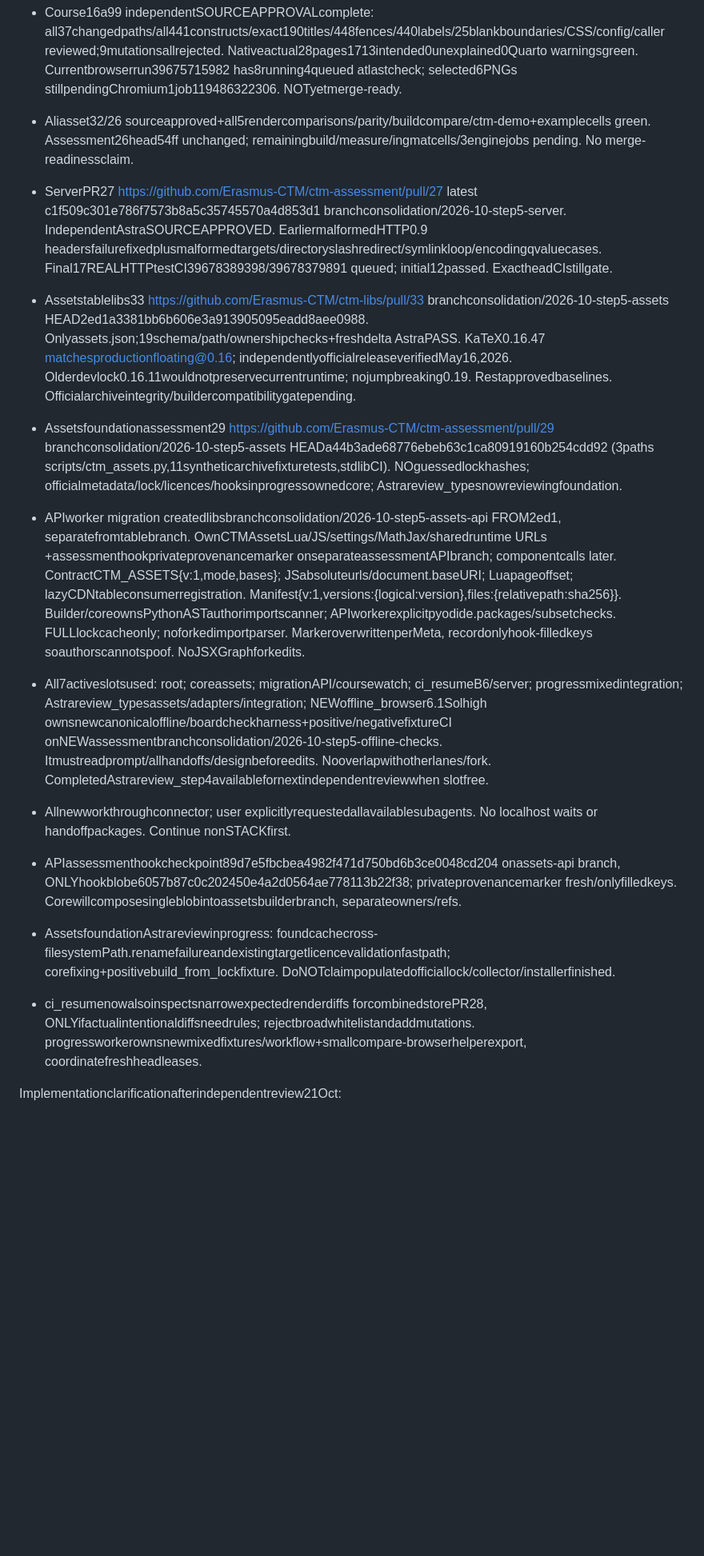
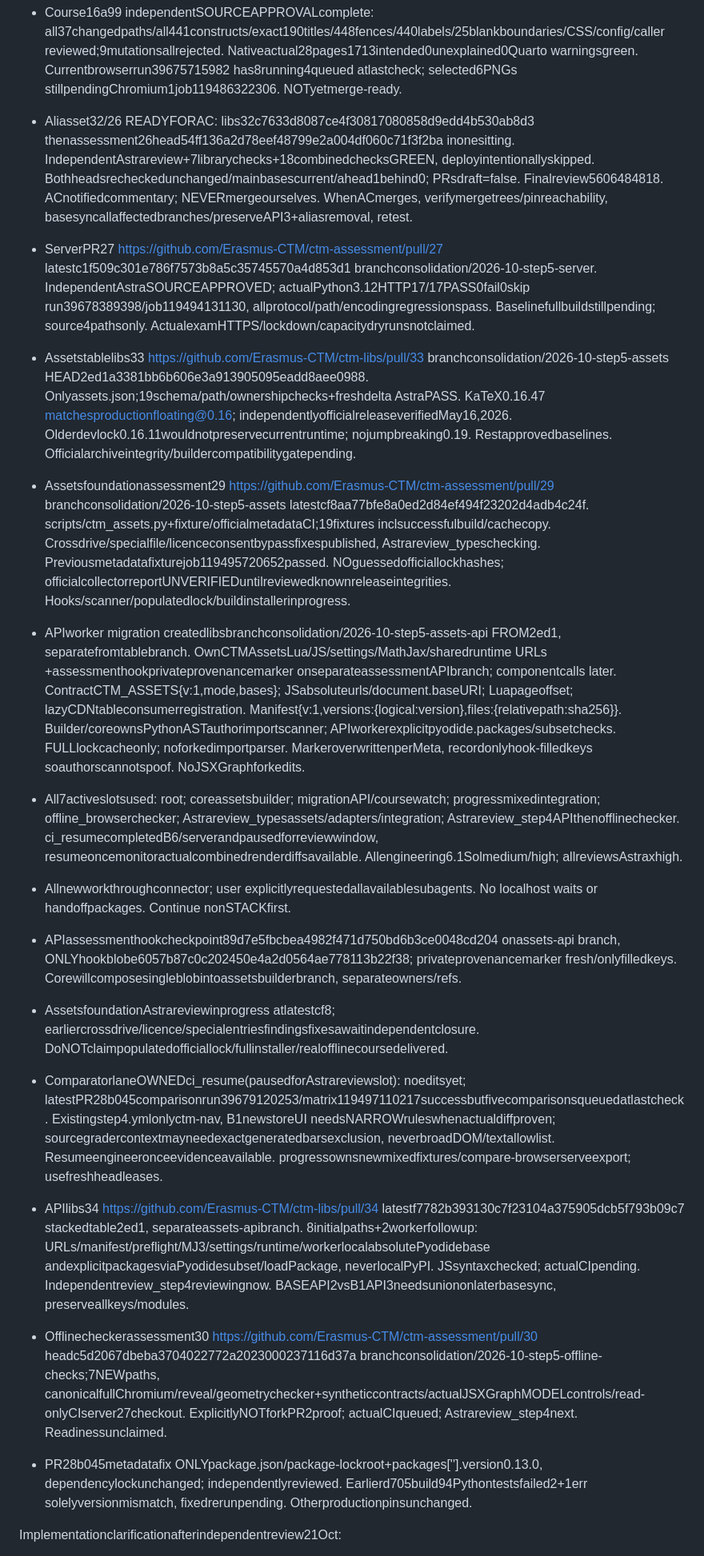
Before and after one commit to Erasmus-CTM/ctm-assessment, a Markdown page: CODEX-PROMPT-2026-10.md, the part around one of its changes. Shown at 80% size. Drawn GitHub-style; blank space fills up the shorter version.

Commit message:
Record merge-ready alias set, verified server and active offline review heads

```diff
--- a/CODEX-PROMPT-2026-10.md
+++ b/CODEX-PROMPT-2026-10.md
@@ -20,17 +20,21 @@ Current checkpoint (21 Oct, cloud continuation):
 - B6FINAL6580 publishescanonicalgeneratedcopy6d5, removestemporarytargetSAMEcommit. Actualfinal90/90Node/library0fail0skip; example/plotgreen; generatorzerochanges/chunks0 canonical--checkgreen. IndependentALL44generatedblobmappingsequalcanonical6d5 (40libs+3forwarder+1bootstrap), noextras/missing. IndependentreviewCOMMENT5606431950https://github.com/Erasmus-CTM/pyodide-interaktiv/pull/6#pullrequestreview-5606431950. Source11cases+mutant+4statusstates approved. Conservativeautosavestatus staysSavableuntilack/restore; nofalseSaved. Combinedrealbrowsergatepending.
 - progress_quizzes nowownsnew REALrenderedmixedstoreintegrationfixture+3engineworkflow onassessmentPR28, newintegration/storepaths, boundedactualcomponentfields/matrix/variants/py/Pyodide/reset/saveoff/twotabtests, norestorePythonCheck. Maynarrowlyexportcanonicalservehelper/guardCLI ratherthanduplicateHTTPserver. Preserve rootpins/docs; includechangelogwording'Copycontrolsremainavailablewhensavingisoff'. Independentreview_typeswillreview. No featurechanges.
 - Course16a99 independentSOURCEAPPROVALcomplete: all37changedpaths/all441constructs/exact190titles/448fences/440labels/25blankboundaries/CSS/config/caller reviewed;9mutationsallrejected. Nativeactual28pages1713intended0unexplained0Quarto warningsgreen. Currentbrowserrun39675715982 has8running4queued atlastcheck; selected6PNGs stillpendingChromium1job119486322306. NOTyetmerge-ready.
-- Aliasset32/26 sourceapproved+all5rendercomparisons/parity/buildcompare/ctm-demo+examplecells green. Assessment26head54ff unchanged; remainingbuild/measure/ingmatcells/3enginejobs pending. No merge-readinessclaim.
-- ServerPR27 https://github.com/Erasmus-CTM/ctm-assessment/pull/27 latest c1f509c301e786f7573b8a5c35745570a4d853d1 branchconsolidation/2026-10-step5-server. IndependentAstraSOURCEAPPROVED. EarliermalformedHTTP0.9 headersfailurefixedplusmalformedtargets/directoryslashredirect/symlinkloop/encodingqvaluecases. Final17REALHTTPtestCI39678389398/39678379891 queued; initial12passed. ExactheadCIstillgate.
+- Aliasset32/26 READYFORAC: libs32c7633d8087ce4f30817080858d9edd4b530ab8d3 thenassessment26head54ff136a2d78eef48799e2a004df060c71f3f2ba inonesitting. IndependentAstrareview+7librarychecks+18combinedchecksGREEN, deployintentionallyskipped. Bothheadsrecheckedunchanged/mainbasescurrent/ahead1behind0; PRsdraft=false. Finalreview5606484818. ACnotifiedcommentary; NEVERmergeourselves. WhenACmerges, verifymergetrees/pinreachability, basesyncallaffectedbranches/preserveAPI3+aliasremoval, retest.
+- ServerPR27 https://github.com/Erasmus-CTM/ctm-assessment/pull/27 latestc1f509c301e786f7573b8a5c35745570a4d853d1 branchconsolidation/2026-10-step5-server. IndependentAstraSOURCEAPPROVED; actualPython3.12HTTP17/17PASS0fail0skip run39678389398/job119494131130, allprotocol/path/encodingregressionspass. Baselinefullbuildstillpending; source4pathsonly. ActualexamHTTPS/lockdown/capacitydryrunsnotclaimed.
 - Assetstablelibs33 https://github.com/Erasmus-CTM/ctm-libs/pull/33 branchconsolidation/2026-10-step5-assets HEAD2ed1a3381bb6b606e3a913905095eadd8aee0988. Onlyassets.json;19schema/path/ownershipchecks+freshdelta AstraPASS. KaTeX0.16.47 matchesproductionfloating@0.16; independentlyofficialreleaseverifiedMay16,2026. Olderdevlock0.16.11wouldnotpreservecurrentruntime; nojumpbreaking0.19. Restapprovedbaselines. Officialarchiveintegrity/buildercompatibilitygatepending.
-- Assetsfoundationassessment29 https://github.com/Erasmus-CTM/ctm-assessment/pull/29 branchconsolidation/2026-10-step5-assets HEADa44b3ade68776ebeb63c1ca80919160b254cdd92 (3paths scripts/ctm_assets.py,11syntheticarchivefixturetests,stdlibCI). NOguessedlockhashes; officialmetadata/lock/licences/hooksinprogressownedcore; Astrareview_typesnowreviewingfoundation.
+- Assetsfoundationassessment29 https://github.com/Erasmus-CTM/ctm-assessment/pull/29 branchconsolidation/2026-10-step5-assets latestcf8aa77bfe8a0ed2d84ef494f23202d4adb4c24f. scripts/ctm_assets.py+fixture/officialmetadataCI;19fixtures inclsuccessfulbuild/cachecopy. Crossdrive/specialfile/licenceconsentbypassfixespublished, Astrareview_typeschecking. Previousmetadatafixturejob119495720652passed. NOguessedofficiallockhashes; officialcollectorreportUNVERIFIEDuntilreviewedknownreleaseintegrities. Hooks/scanner/populatedlock/buildinstallerinprogress.
 - APIworker migration createdlibsbranchconsolidation/2026-10-step5-assets-api FROM2ed1, separatefromtablebranch. OwnCTMAssetsLua/JS/settings/MathJax/sharedruntime URLs +assessmenthookprivateprovenancemarker onseparateassessmentAPIbranch; componentcalls later. ContractCTM_ASSETS{v:1,mode,bases}; JSabsoluteurls/document.baseURI; Luapageoffset; lazyCDNtableconsumerregistration. Manifest{v:1,versions:{logical:version},files:{relativepath:sha256}}. Builder/coreownsPythonASTauthorimportscanner; APIworkerexplicitpyodide.packages/subsetchecks. FULLlockcacheonly; noforkedimportparser. MarkeroverwrittenperMeta, recordonlyhook-filledkeys soauthorscannotspoof. NoJSXGraphforkedits.
-- All7activeslotsused: root; coreassets; migrationAPI/coursewatch; ci_resumeB6/server; progressmixedintegration; Astrareview_typesassets/adapters/integration; NEWoffline_browser6.1Solhigh ownsnewcanonicaloffline/boardcheckharness+positive/negativefixtureCI onNEWassessmentbranchconsolidation/2026-10-step5-offline-checks. Itmustreadprompt/allhandoffs/designbeforeedits. Nooverlapwithotherlanes/fork. CompletedAstrareview_step4availablefornextindependentreviewwhen slotfree.
+- All7activeslotsused: root; coreassetsbuilder; migrationAPI/coursewatch; progressmixedintegration; offline_browserchecker; Astrareview_typesassets/adapters/integration; Astrareview_step4APIthenofflinechecker. ci_resumecompletedB6/serverandpausedforreviewwindow, resumeoncemonitoractualcombinedrenderdiffsavailable. Allengineering6.1Solmedium/high; allreviewsAstraxhigh.
 - Allnewworkthroughconnector; user explicitlyrequestedallavailablesubagents. No localhost waits or handoffpackages. Continue nonSTACKfirst.
 
 - APIassessmenthookcheckpoint89d7e5fbcbea4982f471d750bd6b3ce0048cd204 onassets-api branch, ONLYhookblobe6057b87c0c202450e4a2d0564ae778113b22f38; privateprovenancemarker fresh/onlyfilledkeys. Corewillcomposesingleblobintoassetsbuilderbranch, separateowners/refs.
-- AssetsfoundationAstrareviewinprogress: foundcachecross-filesystemPath.renamefailureandexistingtargetlicencevalidationfastpath; corefixing+positivebuild_from_lockfixture. DoNOTclaimpopulatedofficiallock/collector/installerfinished.
-- ci_resumenowalsoinspectsnarrowexpectedrenderdiffs forcombinedstorePR28, ONLYifactualintentionaldiffsneedrules; rejectbroadwhitelistandaddmutations. progressworkerownsnewmixedfixtures/workflow+smallcompare-browserhelperexport, coordinatefreshheadleases.
+- AssetsfoundationAstrareviewinprogress atlatestcf8; earliercrossdrive/licence/specialentriesfindingsfixesawaitindependentclosure. DoNOTclaimpopulatedofficiallock/fullinstaller/realofflinecoursedelivered.
+- ComparatorlaneOWNEDci_resume(pausedforAstrareviewslot): noeditsyet; latestPR28b045comparisonrun39679120253/matrix119497110217successbutfivecomparisonsqueuedatlastcheck. Existingstep4.ymlonlyctm-nav, B1newstoreUI needsNARROWruleswhenactualdiffproven; sourcegradercontextmayneedexactgeneratedbarsexclusion, neverbroadDOM/textallowlist. Resumeengineeronceevidenceavailable. progressownsnewmixedfixtures/compare-browserserveexport; usefreshheadleases.
+
+- APIlibs34 https://github.com/Erasmus-CTM/ctm-libs/pull/34 latestf7782b393130c7f23104a375905dcb5f793b09c7 stackedtable2ed1, separateassets-apibranch. 8initialpaths+2workerfollowup: URLs/manifest/preflight/MJ3/settings/runtime/workerlocalabsolutePyodidebase andexplicitpackagesviaPyodidesubset/loadPackage, neverlocalPyPI. JSsyntaxchecked; actualCIpending. Independentreview_step4reviewingnow. BASEAPI2vsB1API3needsuniononlaterbasesync, preserveallkeys/modules.
+- Offlinecheckerassessment30 https://github.com/Erasmus-CTM/ctm-assessment/pull/30 headc5d2067dbeba3704022772a2023000237116d37a branchconsolidation/2026-10-step5-offline-checks;7NEWpaths, canonicalfullChromium/reveal/geometrychecker+syntheticcontracts/actualJSXGraphMODELcontrols/read-onlyCIserver27checkout. ExplicitlyNOTforkPR2proof; actualCIqueued; Astrareview_step4next. Readinessunclaimed.
+- PR28b045metadatafix ONLYpackage.json/package-lockroot+packages[''].version0.13.0, dependencylockunchanged; independentlyreviewed. Earlierd705build94Pythontestsfailed2+1err solelyversionmismatch, fixedrerunpending. Otherproductionpinsunchanged.
 
 Implementationclarificationafterindependentreview21Oct:
 - B3rawblocksourcehashmissedproject-levelglobalforbiddenrules. OptionalACquestionreturnednoanswer; coordinatorproceededrecommendednarrowfixundercontinue/bestjudgmentinstruction, NOTexplicitACapproval. DesignhandoffamendedtoincludeNORMALIZED effectivecorrectnessrules suppliedoutsideblock; pymergedforbiddenimports/keywords only, presentation/lang/feedback/submission/timingexcluded. Savedanswersretained, oldscoresoutdated. Mathnonpoolhasnoexternalgradingrulesandrawblockunchanged; variantsemanticfixrequired. Assessment28carriesdocclarification.
```
Also changed, not shown: other parts of CODEX-PROMPT-2026-10.md (+1 -1 lines).
